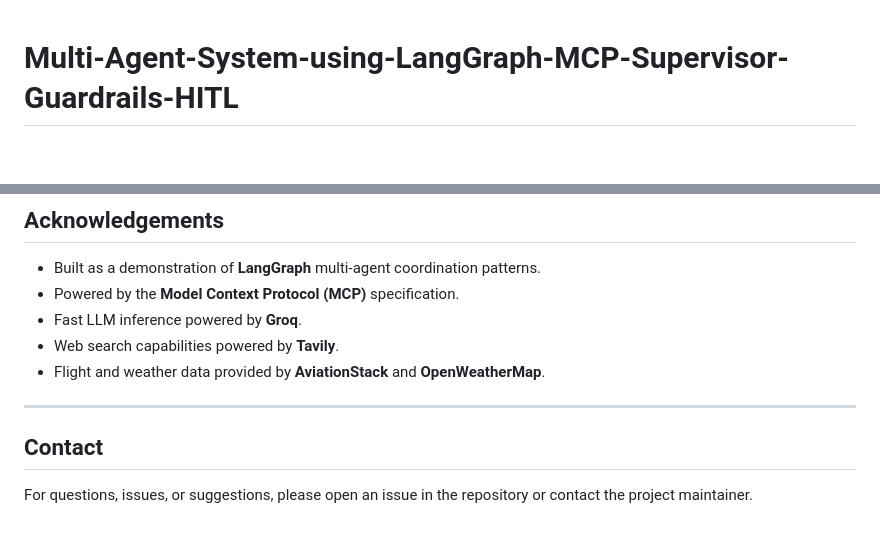
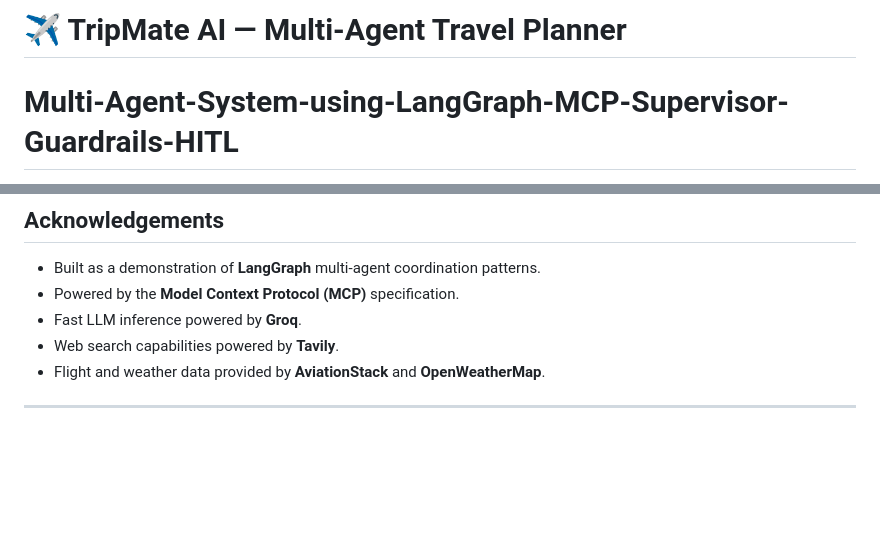
Before and after one commit to Jigil-ak/Multi-Agent-system-using-LanGraph-MCP-Supervisor-Guardrails-HILT, a Markdown page: README.md, 2 parts joined by grey strips. GitHub-like rendering; blank space fills up the shorter version.

```diff
--- a/README.md
+++ b/README.md
@@ -1,3 +1,5 @@
+# ✈️ TripMate AI — Multi-Agent Travel Planner
+
 # Multi-Agent-System-using-LangGraph-MCP-Supervisor-Guardrails-HITL
 
 A complete multi-agent system that uses **LangGraph** and the **Model Context Protocol (MCP)** to implement a production-ready travel-planning assistant with a **Supervisor**, input **Guardrails**, and **Human-In-The-Loop (HITL)** approval flows.
@@ -269,7 +263,3 @@ This project is licensed under the terms of the [MIT License](LICENSE).
 - Flight and weather data provided by **AviationStack** and **OpenWeatherMap**.
 
 ---
-
-## Contact
-
-For questions, issues, or suggestions, please open an issue in the repository or contact the project maintainer.
```
Also changed, not shown: other parts of README.md (+8 -16 lines).
